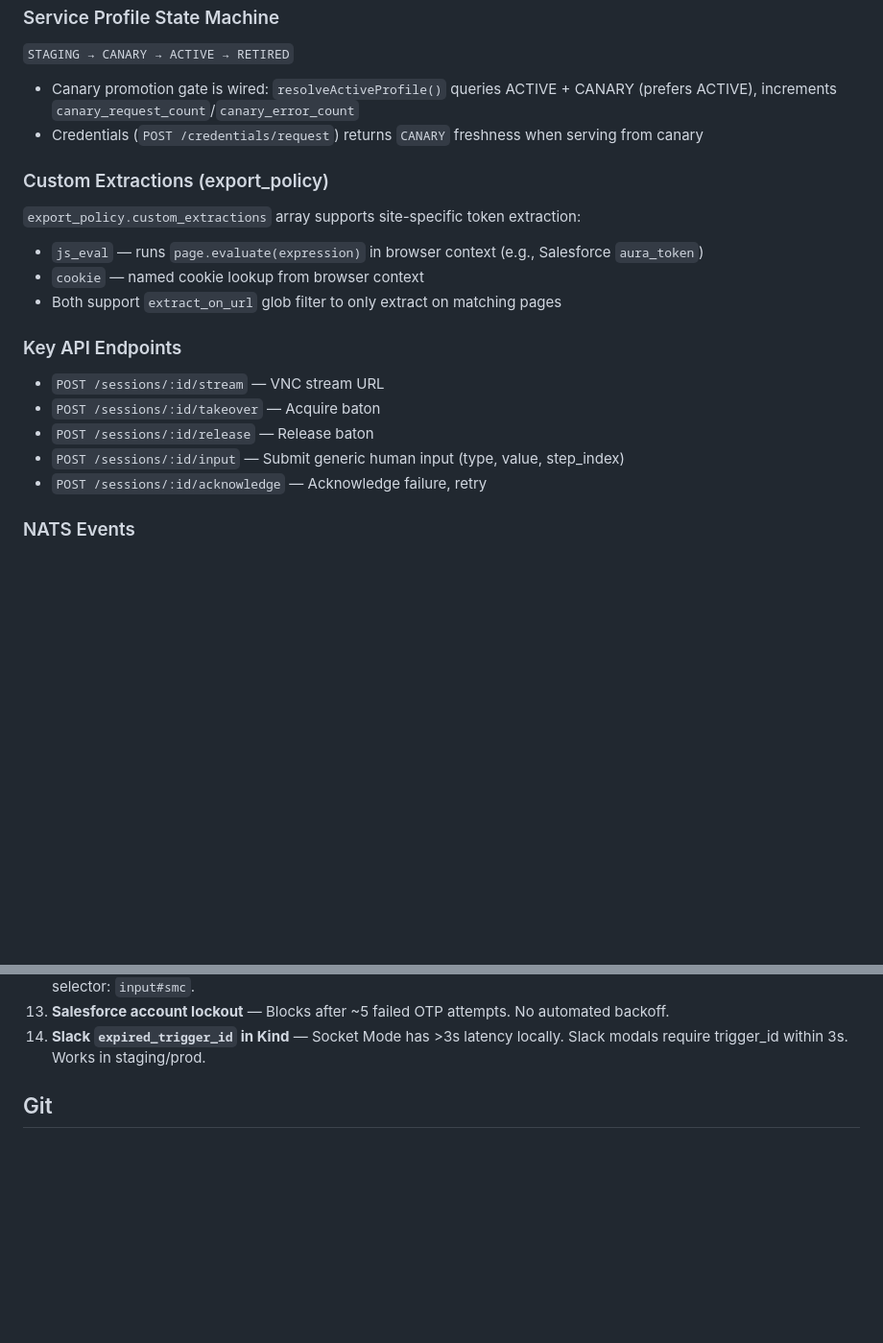
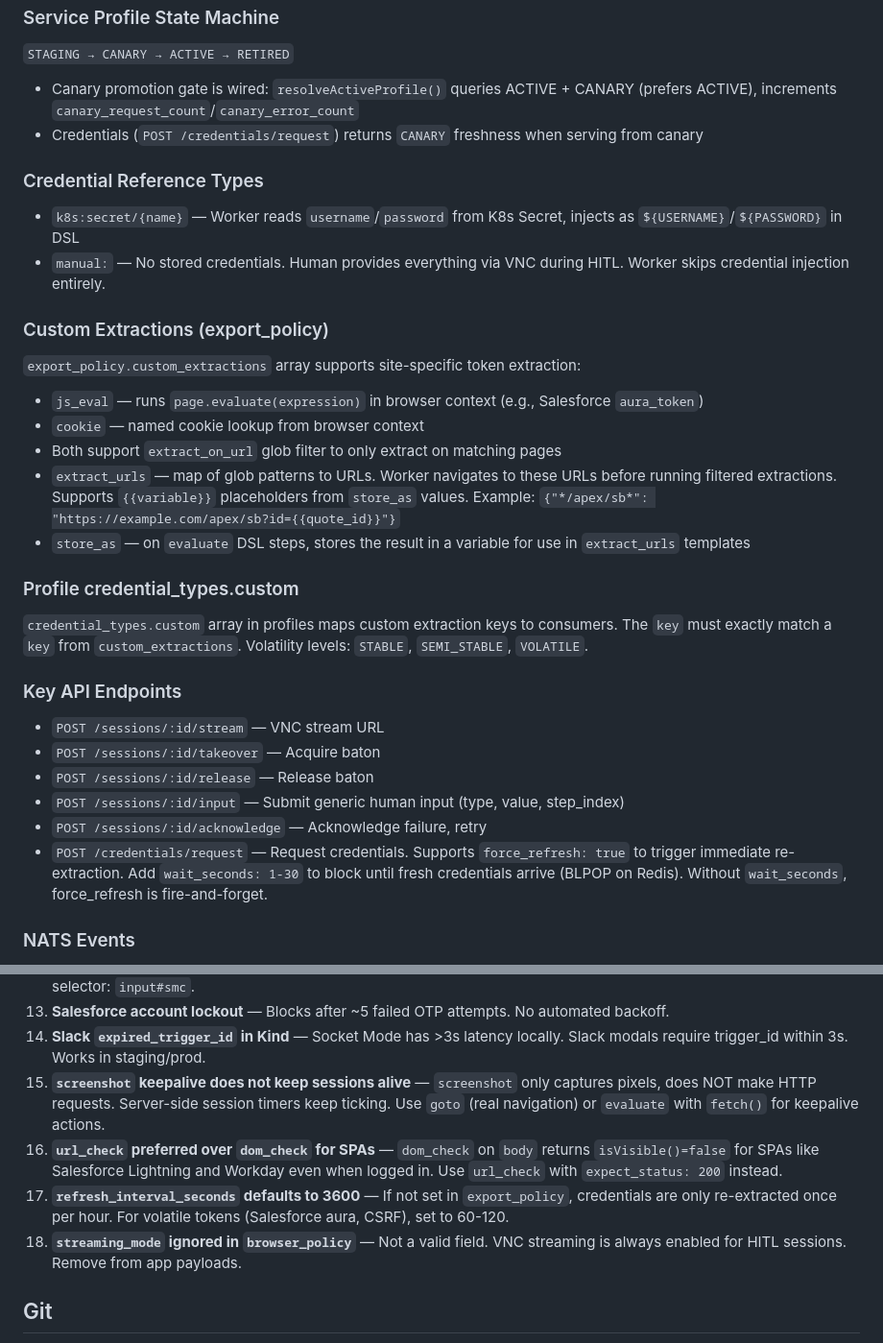
Before and after one commit to adoptai/tabby, a Markdown page: CLAUDE.md, 2 parts joined by grey strips. Shown at 96% size. GitHub-like rendering; blank space fills up the shorter version.

```diff
--- a/CLAUDE.md
+++ b/CLAUDE.md
@@ -129,11 +129,20 @@ Steps support `retry_backoff: "exponential"`, `retry_delay_ms`, `retry_max_delay
 - Canary promotion gate is wired: `resolveActiveProfile()` queries ACTIVE + CANARY (prefers ACTIVE), increments `canary_request_count`/`canary_error_count`
 - Credentials (`POST /credentials/request`) returns `CANARY` freshness when serving from canary
 
+### Credential Reference Types
+- `k8s:secret/{name}` — Worker reads `username`/`password` from K8s Secret, injects as `${USERNAME}`/`${PASSWORD}` in DSL
+- `manual:` — No stored credentials. Human provides everything via VNC during HITL. Worker skips credential injection entirely.
+
 ### Custom Extractions (export_policy)
 `export_policy.custom_extractions` array supports site-specific token extraction:
 - `js_eval` — runs `page.evaluate(expression)` in browser context (e.g., Salesforce `aura_token`)
 - `cookie` — named cookie lookup from browser context
 - Both support `extract_on_url` glob filter to only extract on matching pages
+- `extract_urls` — map of glob patterns to URLs. Worker navigates to these URLs before running filtered extractions. Supports `{{variable}}` placeholders from `store_as` values. Example: `{"*/apex/sb*": "https://example.com/apex/sb?id={{quote_id}}"}`
+- `store_as` — on `evaluate` DSL steps, stores the result in a variable for use in `extract_urls` templates
+
+### Profile credential_types.custom
+`credential_types.custom` array in profiles maps custom extraction keys to consumers. The `key` must exactly match a `key` from `custom_extractions`. Volatility levels: `STABLE`, `SEMI_STABLE`, `VOLATILE`.
 
 ### Key API Endpoints
 - `POST /sessions/:id/stream` — VNC stream URL
@@ -141,6 +150,7 @@ Steps support `retry_backoff: "exponential"`, `retry_delay_ms`, `retry_max_delay
 - `POST /sessions/:id/release` — Release baton
 - `POST /sessions/:id/input` — Submit generic human input (type, value, step_index)
 - `POST /sessions/:id/acknowledge` — Acknowledge failure, retry
+- `POST /credentials/request` — Request credentials. Supports `force_refresh: true` to trigger immediate re-extraction. Add `wait_seconds: 1-30` to block until fresh credentials arrive (BLPOP on Redis). Without `wait_seconds`, force_refresh is fire-and-forget.
 
 ### NATS Events
 - `hitl.started.{tenantId}.{sessionId}` — carries `intervention_type` + `input_request` metadata (multiple events per session for sequential inputs)
@@ -169,6 +179,10 @@ Latest: `1708300000009-GenericHumanInput` — adds `sessions.pending_input_reque
 12. **Salesforce OTP selector** — `input[name='Verification Code']` works for `wait_for` but NOT for `fill`. Correct selector: `input#smc`.
 13. **Salesforce account lockout** — Blocks after ~5 failed OTP attempts. No automated backoff.
 14. **Slack `expired_trigger_id` in Kind** — Socket Mode has >3s latency locally. Slack modals require trigger_id within 3s. Works in staging/prod.
+15. **`screenshot` keepalive does not keep sessions alive** — `screenshot` only captures pixels, does NOT make HTTP requests. Server-side session timers keep ticking. Use `goto` (real navigation) or `evaluate` with `fetch()` for keepalive actions.
+16. **`url_check` preferred over `dom_check` for SPAs** — `dom_check` on `body` returns `isVisible()=false` for SPAs like Salesforce Lightning and Workday even when logged in. Use `url_check` with `expect_status: 200` instead.
+17. **`refresh_interval_seconds` defaults to 3600** — If not set in `export_policy`, credentials are only re-extracted once per hour. For volatile tokens (Salesforce aura, CSRF), set to 60-120.
+18. **`streaming_mode` ignored in `browser_policy`** — Not a valid field. VNC streaming is always enabled for HITL sessions. Remove from app payloads.
 
 ## Git
 
```
Also changed, not shown: STARTUP.md (+39 -17 lines).
